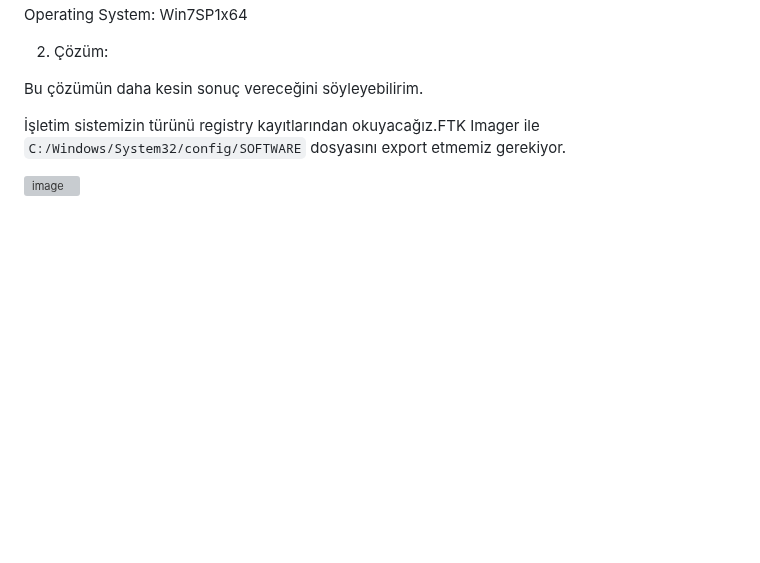
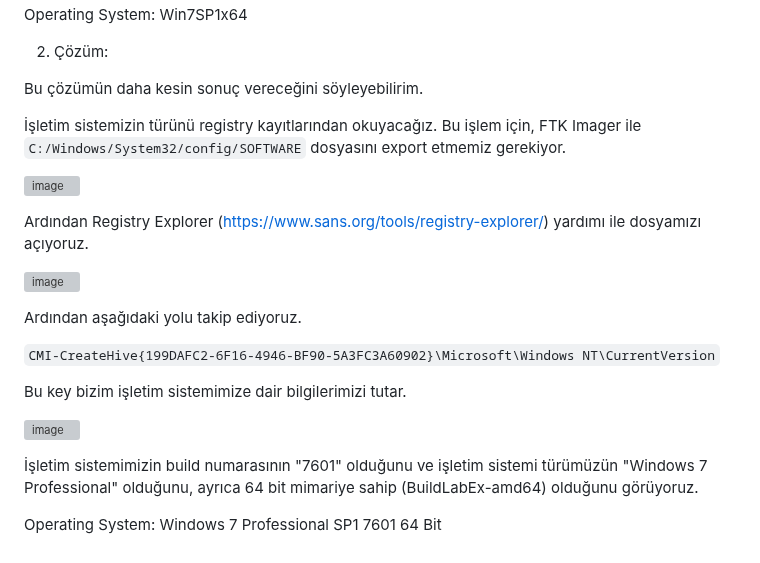
Before and after one commit to jackalkarlos/CTF-Writeups-and-Scripts, a Markdown page: ADEO DFIR ChupaCubra/README.md, the part around the change. GitHub-like rendering; blank space fills up the shorter version; grey boxes are pictures that could not be loaded.

````diff
--- a/ADEO DFIR ChupaCubra/README.md
+++ b/ADEO DFIR ChupaCubra/README.md
@@ -319,6 +319,22 @@ Operating System: Win7SP1x64
 
 Bu çözümün daha kesin sonuç vereceğini söyleyebilirim.
 
-İşletim sistemizin türünü registry kayıtlarından okuyacağız.FTK Imager ile ```C:/Windows/System32/config/SOFTWARE``` dosyasını export etmemiz gerekiyor.
+İşletim sistemizin türünü registry kayıtlarından okuyacağız. Bu işlem için, FTK Imager ile ```C:/Windows/System32/config/SOFTWARE``` dosyasını export etmemiz gerekiyor.
 
 ![image](https://user-images.githubusercontent.com/88983987/220223200-df8510ab-c07a-487c-8eb2-26e88bd97a08.png)
+
+Ardından Registry Explorer (https://www.sans.org/tools/registry-explorer/) yardımı ile dosyamızı açıyoruz.
+
+![image](https://user-images.githubusercontent.com/88983987/220223367-c4395651-ebb8-4854-904e-921bcea18a5f.png)
+
+Ardından aşağıdaki yolu takip ediyoruz.
+
+```CMI-CreateHive{199DAFC2-6F16-4946-BF90-5A3FC3A60902}\Microsoft\Windows NT\CurrentVersion```
+
+Bu key bizim işletim sistemimize dair bilgilerimizi tutar.
+
+![image](https://user-images.githubusercontent.com/88983987/220223582-112856d7-f01b-4a7e-ab56-c113e7e75e75.png)
+
+İşletim sistemimizin build numarasının "7601" olduğunu ve işletim sistemi türümüzün "Windows 7 Professional" olduğunu, ayrıca 64 bit mimariye sahip (BuildLabEx-amd64) olduğunu görüyoruz.
+
+Operating System: Windows 7 Professional SP1 7601 64 Bit
````
